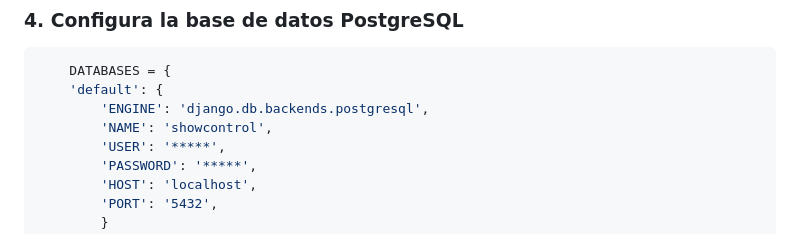
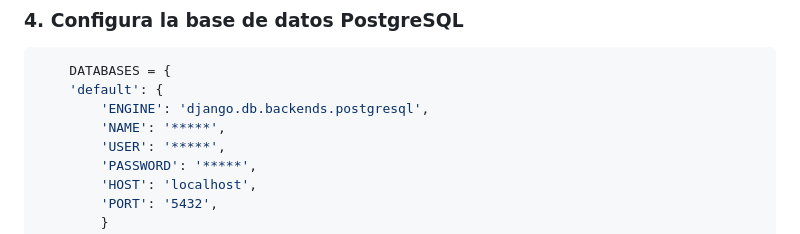
Before and after one commit to carloschxble/showcontrol, a Markdown page: README.md, the part around the change. Rendered like a GitHub page.

```diff
--- a/README.md
+++ b/README.md
@@ -53,7 +53,7 @@ Este proyecto es una aplicación web construida con **Python, Django y PostgreSQ
     DATABASES = {
     'default': {
         'ENGINE': 'django.db.backends.postgresql',
-        'NAME': 'showcontrol',
+        'NAME': '*****',
         'USER': '*****',
         'PASSWORD': '*****',
         'HOST': 'localhost',
```
